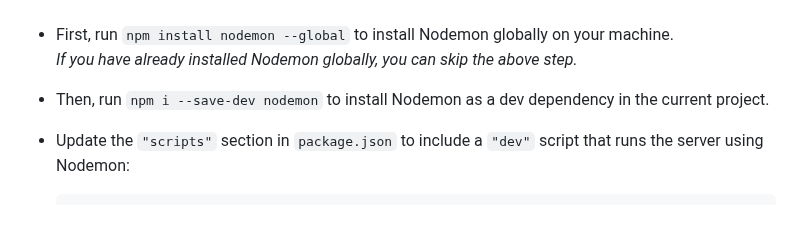
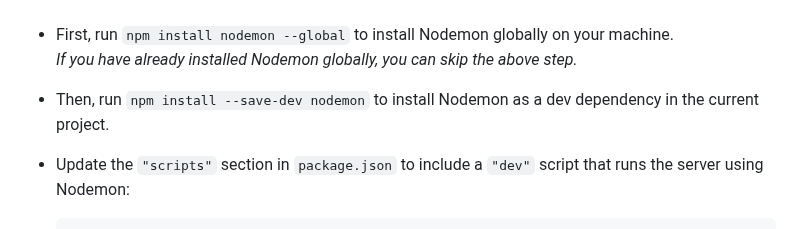
Before and after one commit to ironhack-labs/lab-express-basic-server, a Markdown page: README.md, the part around the change. Drawn GitHub-style.

Commit message:
fix: update command syntax for consistency

````diff
--- a/README.md
+++ b/README.md
@@ -132,7 +132,7 @@ So, your task in this iteration is to **set up `nodemon` and use it to run the s
 
 
 - First, run `npm install nodemon --global` to install Nodemon globally on your machine.<br>*If you have already installed Nodemon globally, you can skip the above step.*
-- Then, run `npm i --save-dev nodemon` to install Nodemon as a dev dependency in the current project.
+- Then, run `npm install --save-dev nodemon` to install Nodemon as a dev dependency in the current project.
 - Update the `"scripts"` section in `package.json` to include a `"dev"` script that runs the server using Nodemon:
 
   ```json
````
